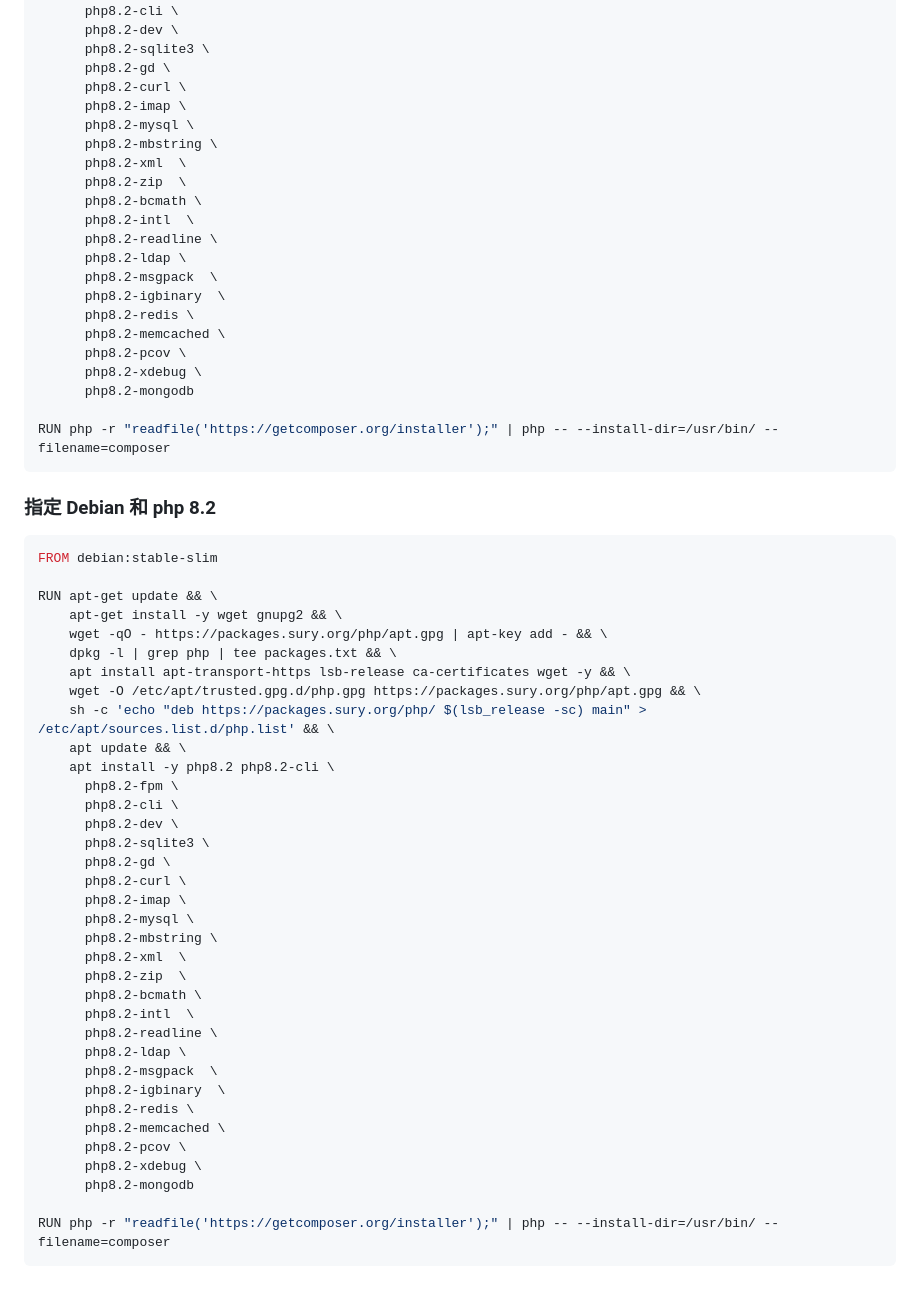
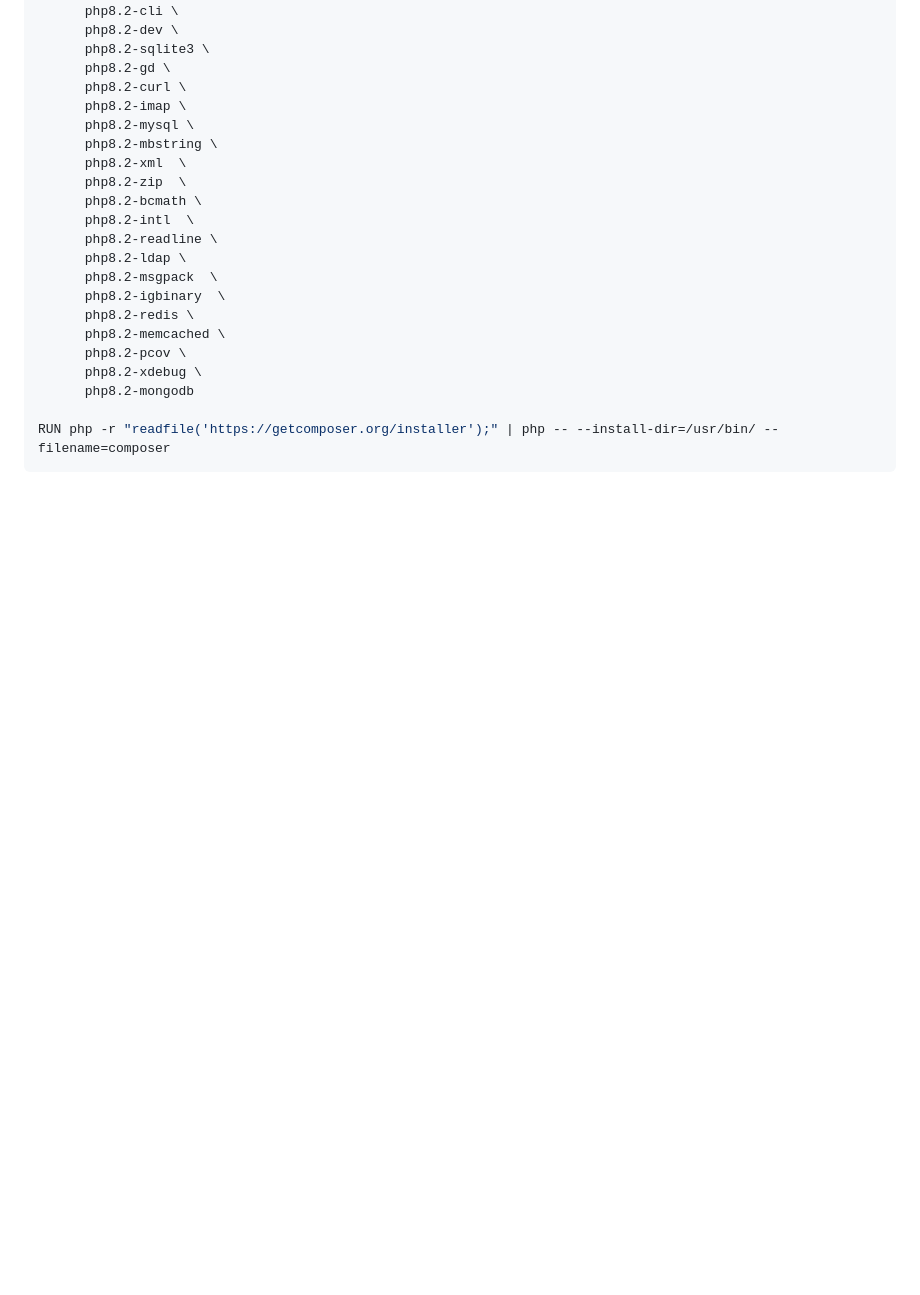
Before and after one commit to tinghaolai/just-random-note, a Markdown page: docker/random_examples.md, the part around one of its changes. Drawn GitHub-style; blank space fills up the shorter version.

````diff
--- a/docker/random_examples.md
+++ b/docker/random_examples.md
@@ -198,43 +311,3 @@ RUN apt-get update && \
 
 RUN php -r "readfile('https://getcomposer.org/installer');" | php -- --install-dir=/usr/bin/ --filename=composer
 ```
-
-### 指定 Debian 和 php 8.2
-
-```Dockerfile
-FROM debian:stable-slim
-
-RUN apt-get update && \
-    apt-get install -y wget gnupg2 && \
-    wget -qO - https://packages.sury.org/php/apt.gpg | apt-key add - && \
-    dpkg -l | grep php | tee packages.txt && \
-    apt install apt-transport-https lsb-release ca-certificates wget -y && \
-    wget -O /etc/apt/trusted.gpg.d/php.gpg https://packages.sury.org/php/apt.gpg && \
-    sh -c 'echo "deb https://packages.sury.org/php/ $(lsb_release -sc) main" > /etc/apt/sources.list.d/php.list' && \
-    apt update && \
-    apt install -y php8.2 php8.2-cli \
-      php8.2-fpm \
-      php8.2-cli \
-      php8.2-dev \
-      php8.2-sqlite3 \
-      php8.2-gd \
-      php8.2-curl \
-      php8.2-imap \
-      php8.2-mysql \
-      php8.2-mbstring \
-      php8.2-xml  \
-      php8.2-zip  \
-      php8.2-bcmath \
-      php8.2-intl  \
-      php8.2-readline \
-      php8.2-ldap \
-      php8.2-msgpack  \
-      php8.2-igbinary  \
-      php8.2-redis \
-      php8.2-memcached \
-      php8.2-pcov \
-      php8.2-xdebug \
-      php8.2-mongodb
-
-RUN php -r "readfile('https://getcomposer.org/installer');" | php -- --install-dir=/usr/bin/ --filename=composer
-```
````
Also changed, not shown: other parts of docker/random_examples.md (+113 -0 lines).
